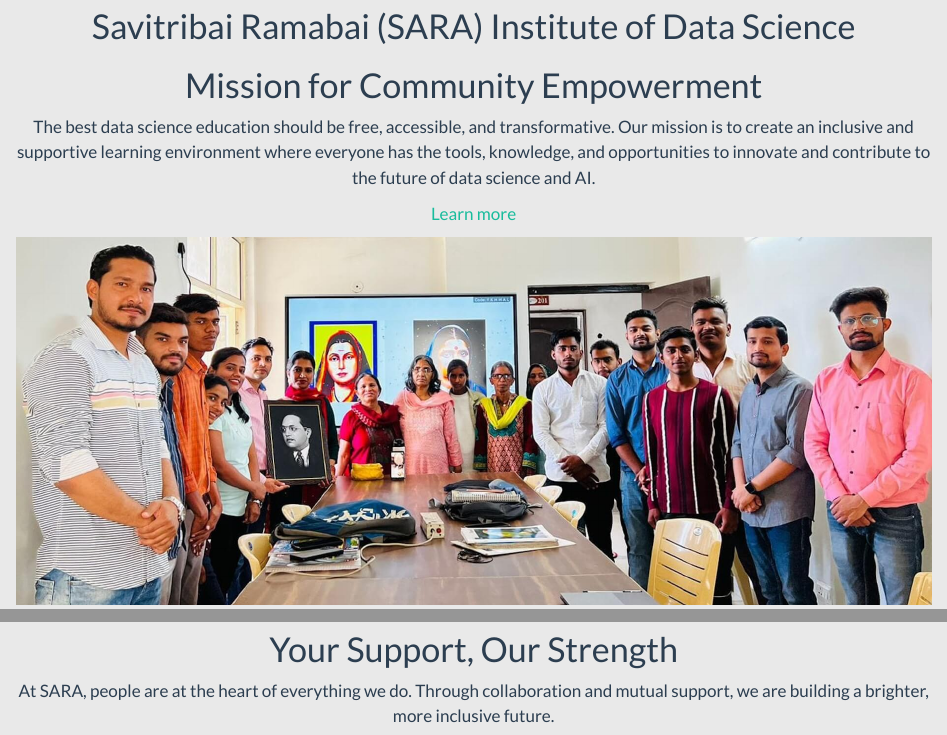
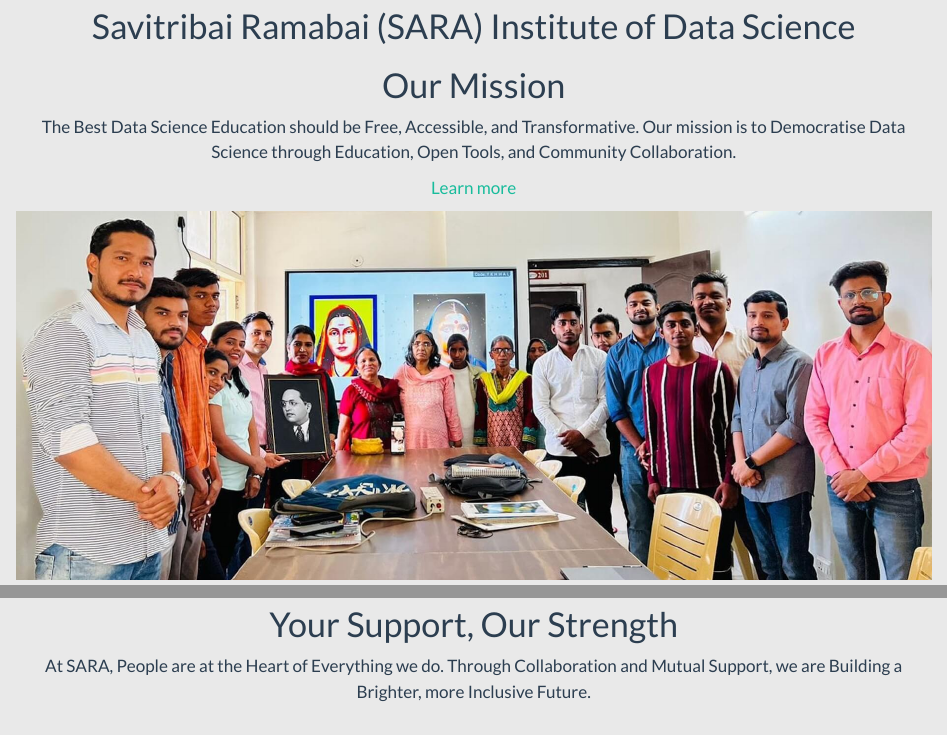
Before and after one commit to sara-institute/website-sara, a Quarto document (index.qmd): the page in a window 1100 px wide, from 510 px down, and a second part further down, joined at a grey line. Rendered offline with R 4.5, knitr and Pandoc in place of Quarto, with nearby package versions.

Commit message:
shotrened the mission

```diff
--- a/index.qmd
+++ b/index.qmd
@@ -21,9 +21,9 @@
 
 ::: {.column-page}
 
-# Mission for Community Empowerment
+# Our Mission
 
-[The best data science education should be free, accessible, and transformative. Our mission is to create an inclusive and supportive learning environment where everyone has the tools, knowledge, and opportunities to innovate and contribute to the future of data science and AI.]{.p-mission}
+[The Best Data Science Education should be Free, Accessible, and Transformative. Our mission is to Democratise Data Science through Education, Open Tools, and Community Collaboration.]{.p-mission}
 
 ::: {.button}
 [Learn more](about.qmd)
@@ -169,7 +169,7 @@
 
 # Your Support, Our Strength
 
-[At SARA, people are at the heart of everything we do. Through collaboration and mutual support, we are building a brighter, more inclusive future.]{.p-mission}
+[At SARA, People are at the Heart of Everything we do. Through Collaboration and Mutual Support, we are Building a Brighter, more Inclusive Future.]{.p-mission}
 
 ::: {.button}
  [{{< fa heart >}}]{style="color:red"} &nbsp; [Donate to SARA](support.qmd)
```
Also changed, not shown: 3 other files.
